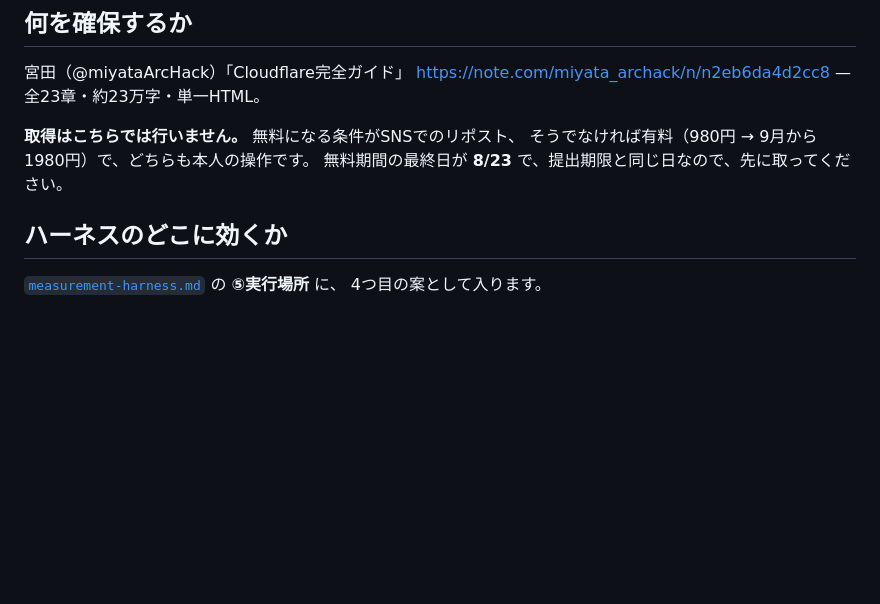
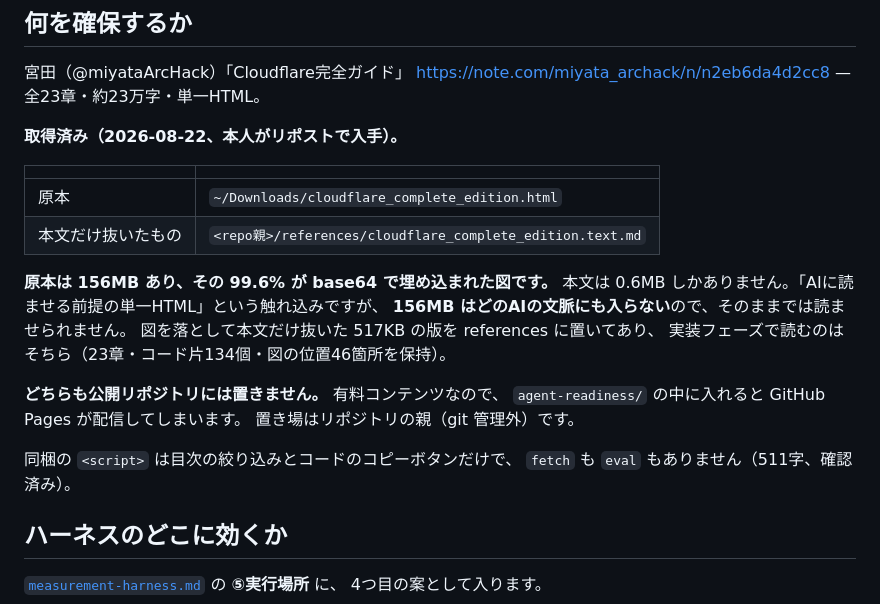
Before and after one commit to shoujiki-panman/aidoku, a Markdown page: plans/decisions/cloudflare-reference.md, the part around the change. Drawn GitHub-style; blank space fills up the shorter version.

Commit message:
docs: Cloudflareガイドを取得。156MBの99.6%が図だったので本文だけ抜いた
「AIに読ませる前提の単一HTML」という触れ込みだが、156MB はどのAIの文脈にも
入らない。図を落とすと本文は 0.6MB しかないので、517KB の抽出版を作り、
実装フェーズで読むのはそちらにした（23章・コード片134個を保持）。

有料コンテンツなので原本も抽出版も公開リポジトリには置かない。
置き場はリポジトリの親（git 管理外）。

```diff
--- a/plans/decisions/cloudflare-reference.md
+++ b/plans/decisions/cloudflare-reference.md
@@ -8,9 +8,25 @@ Status: 参考として確保（2026-08-22）。**今回の提出では使わな
 宮田（@miyataArcHack）「Cloudflare完全ガイド」
 https://note.com/miyata_archack/n/n2eb6da4d2cc8 — 全23章・約23万字・単一HTML。
 
-**取得はこちらでは行いません。** 無料になる条件がSNSでのリポスト、
-そうでなければ有料（980円 → 9月から1980円）で、どちらも本人の操作です。
-無料期間の最終日が **8/23** で、提出期限と同じ日なので、先に取ってください。
+**取得済み（2026-08-22、本人がリポストで入手）。**
+
+| | |
+|---|---|
+| 原本 | `~/Downloads/cloudflare_complete_edition.html` |
+| 本文だけ抜いたもの | `<repo親>/references/cloudflare_complete_edition.text.md` |
+
+**原本は 156MB あり、その 99.6% が base64 で埋め込まれた図です。**
+本文は 0.6MB しかありません。「AIに読ませる前提の単一HTML」という触れ込みですが、
+**156MB はどのAIの文脈にも入らない**ので、そのままでは読ませられません。
+図を落として本文だけ抜いた 517KB の版を references に置いてあり、
+実装フェーズで読むのはそちら（23章・コード片134個・図の位置46箇所を保持）。
+
+**どちらも公開リポジトリには置きません。** 有料コンテンツなので、
+`agent-readiness/` の中に入れると GitHub Pages が配信してしまいます。
+置き場はリポジトリの親（git 管理外）です。
+
+同梱の `<script>` は目次の絞り込みとコードのコピーボタンだけで、
+`fetch` も `eval` もありません（511字、確認済み）。
 
 ## ハーネスのどこに効くか
 
```
